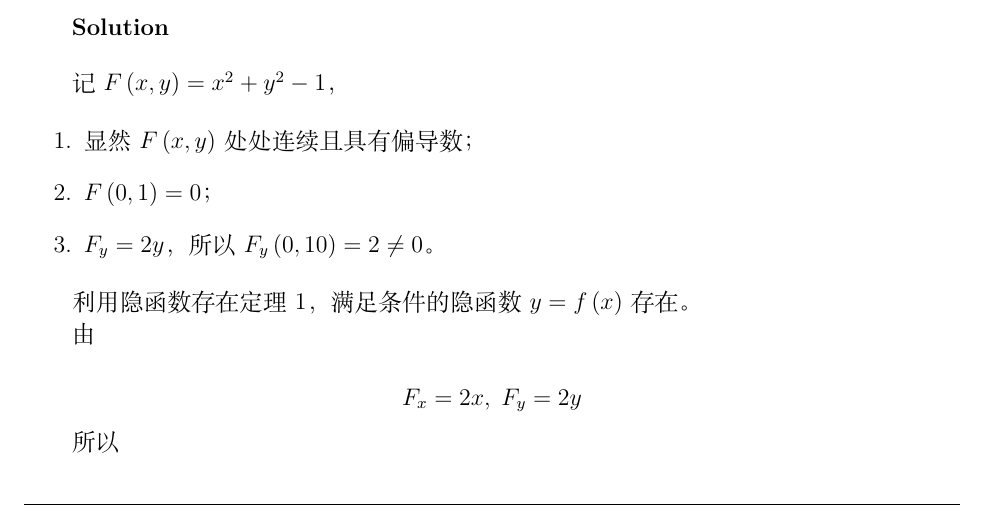
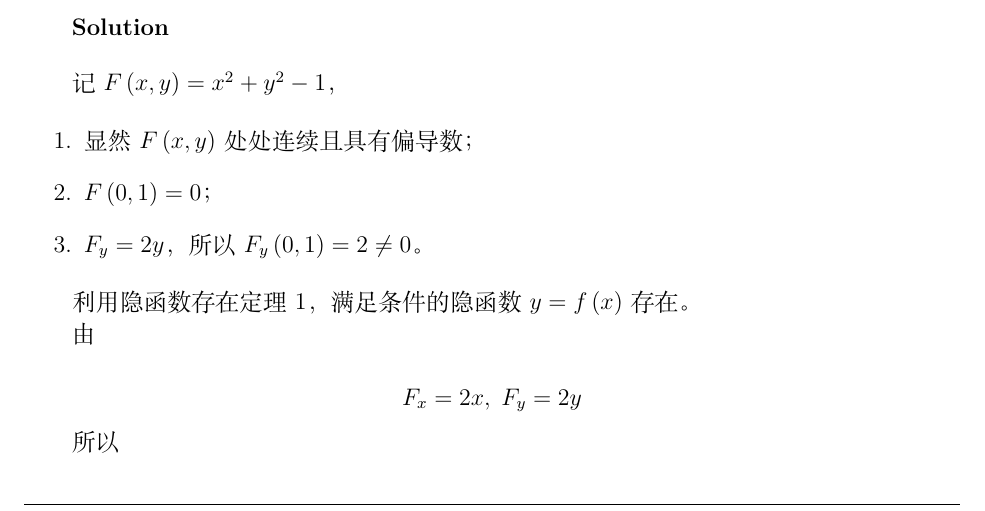
Before and after one commit to WHULai/Curriculums, a LaTeX document (Advanced Mathematics/Chapter 09 Notes.tex): part of page 21 of 23, cut so that both start at the same text. Compiled offline with XeLaTeX.

Commit message:
Correct a mistake in Advanced Mathematics/Chapter 09 Notes.tex

```diff
--- a/Advanced Mathematics/Chapter 09 Notes.tex
+++ b/Advanced Mathematics/Chapter 09 Notes.tex
@@ -1322,7 +1322,7 @@
     \begin{enumerate}
         \item 显然\(F\left(x,y\right)\)处处连续且具有偏导数；
         \item \(F\left(0,1\right)=0\)；
-        \item \(F_y=2y\)，所以\(F_y\left(0,10\right)=2\neq0\)。
+        \item \(F_y=2y\)，所以\(F_y\left(0,1\right)=2\neq0\)。
     \end{enumerate}
 
     利用隐函数存在定理1，满足条件的隐函数\(y=f\left(x\right)\)存在。
```
Also changed, not shown: Advanced Mathematics/Chapter 09 Notes.pdf, Advanced Mathematics/Chapter 09 Notes.tex (2 more changed lines).
